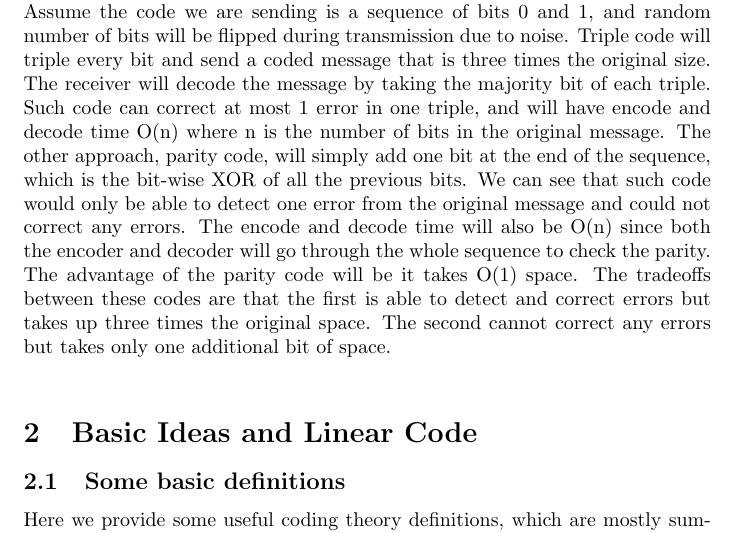
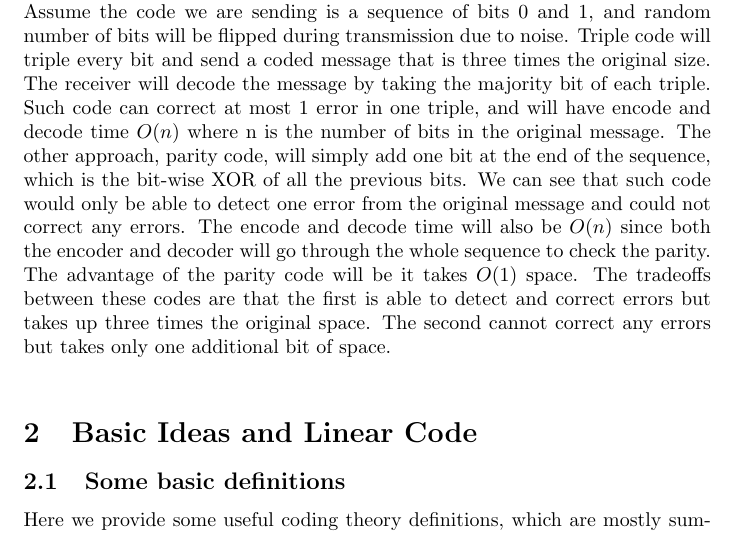
Before and after one commit to velveteenrobot/cse521_final_project, a LaTeX document (Coding theory.tex): part of page 2 of 12, cut so that both start at the same text. Compiled offline with pdfLaTeX.

Commit message:
Notation consistency

```diff
--- a/Coding theory.tex
+++ b/Coding theory.tex
@@ -16,7 +16,7 @@
 \section{Introduction}
 The field of Coding Theory deals with problem of imperfect data transmission. When data is transmitted, part of the data might get corrupted, either erased or replaced by an incorrect (noise) value. The solution to such problems is to encode the data before transmission by adding some additional information, and when the receiver decodes the data, they should be able to detect the errors in the received code, and possibly have enough information to correct the data. Now it is clear that for some transmission methods, there does not exist any absolutely perfect code, as any data, including the ones added in encoding process, could be corrupted. But for well-characterized transmission methods, there might a known distribution or upper bound on data corruption, hence there should be different coding strategies to deal with different transmission methods.
 
-There are many objectives of a code, and the major ones include detecting and correcting a greater number of errors, using less additional space and having relatively small runtime for encoding and decoding. We can illustrate these objectives by using two typical toy example codes, triple code and parity. Assume the code we are sending is a sequence of bits 0 and 1, and random number of bits will be flipped during transmission due to noise. Triple code will triple every bit and send a coded message that is three times the original size. The receiver will decode the message by taking the majority bit of each triple. Such code can correct at most 1 error in one triple, and will have encode and decode time O(n) where n is the number of bits in the original message. The other approach, parity code, will simply add one bit at the end of the sequence, which is the bit-wise XOR of all the previous bits. We can see that such code would only be able to detect one error from the original message and could not correct any errors. The encode and decode time will also be O(n) since both the encoder and decoder will go through the whole sequence to check the parity. The advantage of the parity code will be it takes O(1) space. The tradeoffs between these codes are that the first is able to detect and correct errors but takes up three times the original space. The second cannot correct any errors but takes only one additional bit of space. \\
+There are many objectives of a code, and the major ones include detecting and correcting a greater number of errors, using less additional space and having relatively small runtime for encoding and decoding. We can illustrate these objectives by using two typical toy example codes, triple code and parity. Assume the code we are sending is a sequence of bits 0 and 1, and random number of bits will be flipped during transmission due to noise. Triple code will triple every bit and send a coded message that is three times the original size. The receiver will decode the message by taking the majority bit of each triple. Such code can correct at most 1 error in one triple, and will have encode and decode time $O(n)$ where n is the number of bits in the original message. The other approach, parity code, will simply add one bit at the end of the sequence, which is the bit-wise XOR of all the previous bits. We can see that such code would only be able to detect one error from the original message and could not correct any errors. The encode and decode time will also be $O(n)$ since both the encoder and decoder will go through the whole sequence to check the parity. The advantage of the parity code will be it takes $O(1)$ space. The tradeoffs between these codes are that the first is able to detect and correct errors but takes up three times the original space. The second cannot correct any errors but takes only one additional bit of space. \\
 \section{Basic Ideas and Linear Code}
 \subsection{Some basic definitions}
 
```
